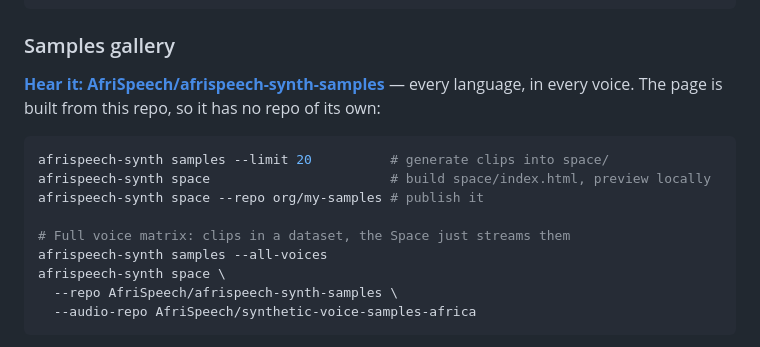
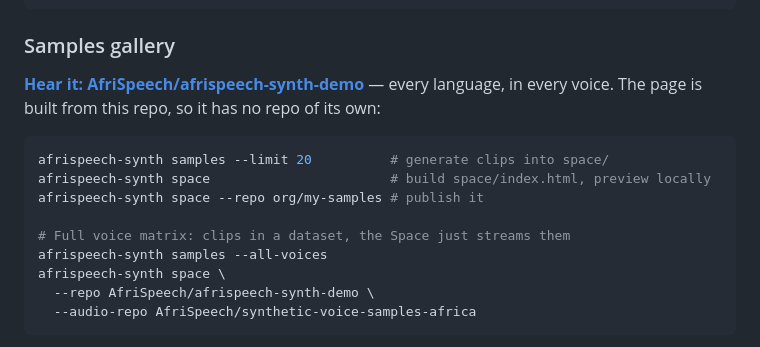
Before and after one commit to AfriSpeech/africa-speech-synth, a Markdown page: README.md, the part around one of its changes. Rendered like a GitHub page.

Commit message:
Call the gallery a demo rather than samples
"Samples" reads as the dataset's own clips, which now live in a dataset repo of
their own. The Space is the thing you click through to hear them, so it is the
demo. Renamed on the Hub, which leaves a redirect from the old address.

Co-Authored-By: Claude Opus 5 (1M context) <noreply@anthropic.com>

````diff
--- a/README.md
+++ b/README.md
@@ -270,7 +270,7 @@ afrispeech-synth run \
 
 ### Samples gallery
 
-**[Hear it: AfriSpeech/afrispeech-synth-samples](https://huggingface.co/spaces/AfriSpeech/afrispeech-synth-samples)**
+**[Hear it: AfriSpeech/afrispeech-synth-demo](https://huggingface.co/spaces/AfriSpeech/afrispeech-synth-demo)**
 — every language, in every voice. The page is built from this repo, so it has no repo of
 its own:
 
@@ -282,7 +282,7 @@ afrispeech-synth space --repo org/my-samples # publish it
 # Full voice matrix: clips in a dataset, the Space just streams them
 afrispeech-synth samples --all-voices
 afrispeech-synth space \
-  --repo AfriSpeech/afrispeech-synth-samples \
+  --repo AfriSpeech/afrispeech-synth-demo \
   --audio-repo AfriSpeech/synthetic-voice-samples-africa
 ```
 
````
Also changed, not shown: other parts of README.md (+1 -1 lines).
